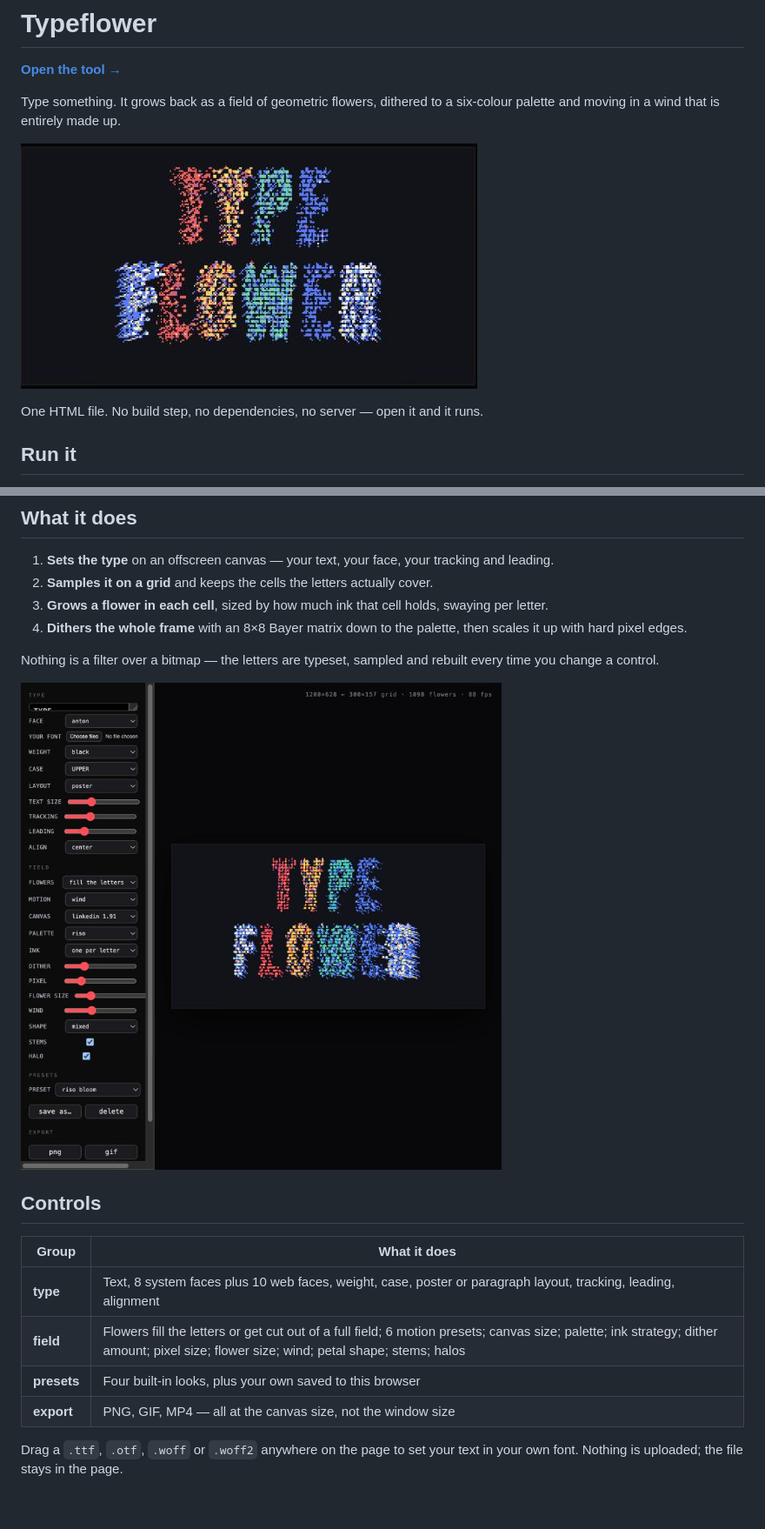
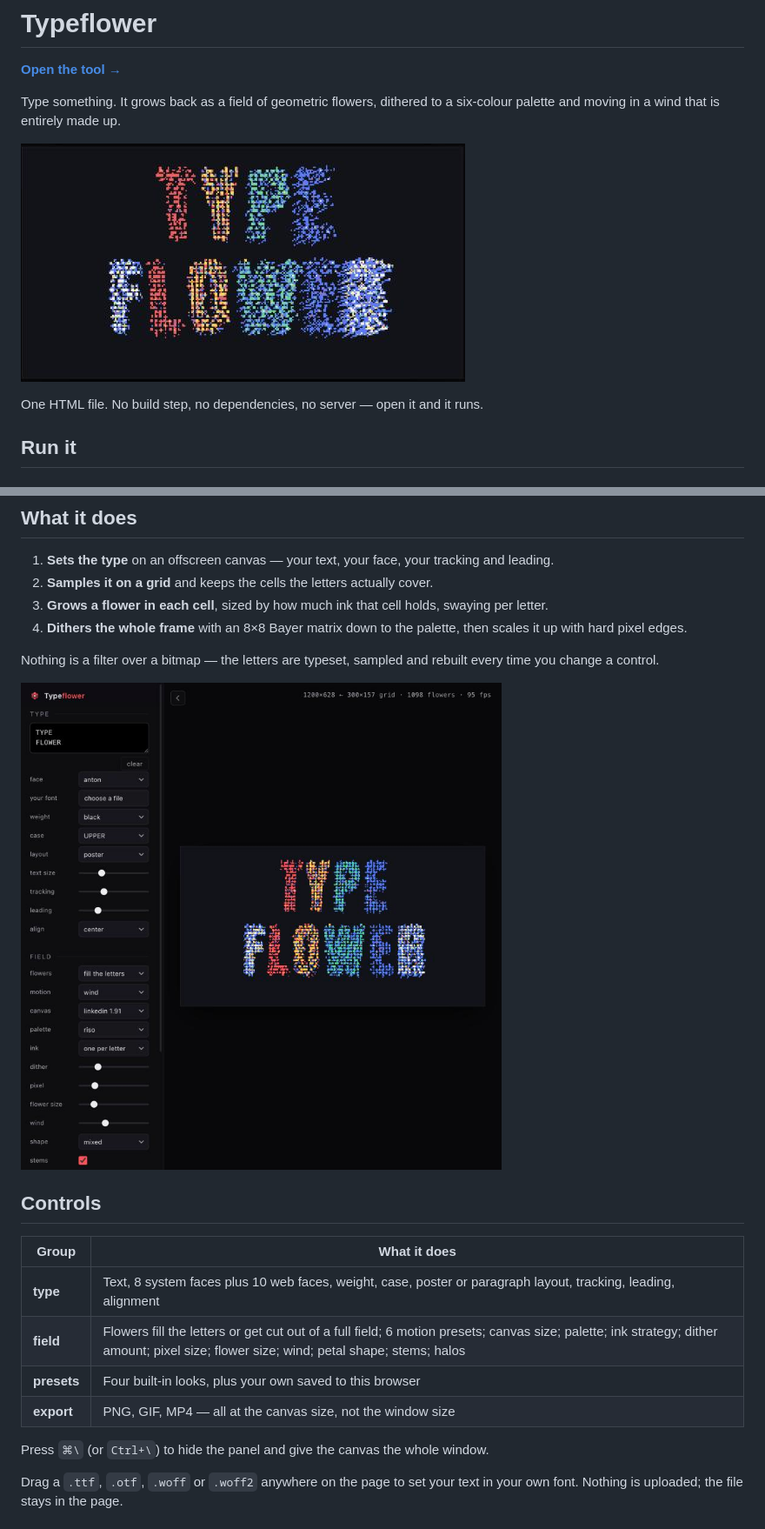
Before and after one commit to UdayX/typeflower, a Markdown page: README.md, 2 parts joined by grey strips. Shown at 87% size. Rendered like a GitHub page; pictures changed too: docs/hero.png, docs/interface.jpg; blank space fills up the shorter version.

```diff
--- a/README.md
+++ b/README.md
@@ -36,6 +36,8 @@ Nothing is a filter over a bitmap — the letters are typeset, sampled and rebui
 | **presets** | Four built-in looks, plus your own saved to this browser |
 | **export** | PNG, GIF, MP4 — all at the canvas size, not the window size |
 
+Press `⌘\` (or `Ctrl+\`) to hide the panel and give the canvas the whole window.
+
 Drag a `.ttf`, `.otf`, `.woff` or `.woff2` anywhere on the page to set your text in your own font. Nothing is uploaded; the file stays in the page.
 
 ## Legibility
```
Also changed, not shown: 1 other file.
